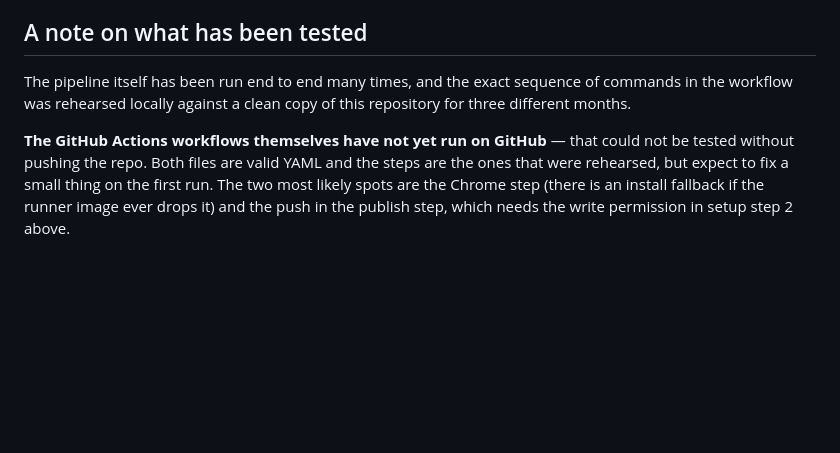
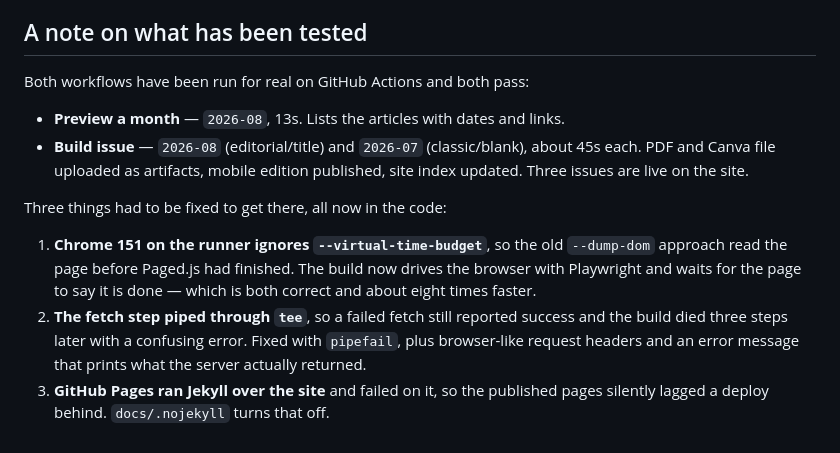
Before and after one commit to amoghsc/palakneeti-masik, a Markdown page: README.md, the part around the change. GitHub-like rendering; blank space fills up the shorter version.

Commit message:
Record what the first real runs found
Co-Authored-By: Claude Opus 5 <noreply@anthropic.com>

```diff
--- a/README.md
+++ b/README.md
@@ -128,13 +128,22 @@ Marathi** from Google Fonts for titles.
 
 ## A note on what has been tested
 
-The pipeline itself has been run end to end many times, and the exact sequence
-of commands in the workflow was rehearsed locally against a clean copy of this
-repository for three different months.
+Both workflows have been run for real on GitHub Actions and both pass:
 
-**The GitHub Actions workflows themselves have not yet run on GitHub** — that
-could not be tested without pushing the repo. Both files are valid YAML and the
-steps are the ones that were rehearsed, but expect to fix a small thing on the
-first run. The two most likely spots are the Chrome step (there is an install
-fallback if the runner image ever drops it) and the push in the publish step,
-which needs the write permission in setup step 2 above.
+- **Preview a month** — `2026-08`, 13s. Lists the articles with dates and links.
+- **Build issue** — `2026-08` (editorial/title) and `2026-07` (classic/blank),
+  about 45s each. PDF and Canva file uploaded as artifacts, mobile edition
+  published, site index updated. Three issues are live on the site.
+
+Three things had to be fixed to get there, all now in the code:
+
+1. **Chrome 151 on the runner ignores `--virtual-time-budget`**, so the old
+   `--dump-dom` approach read the page before Paged.js had finished. The build
+   now drives the browser with Playwright and waits for the page to say it is
+   done — which is both correct and about eight times faster.
+2. **The fetch step piped through `tee`**, so a failed fetch still reported
+   success and the build died three steps later with a confusing error. Fixed
+   with `pipefail`, plus browser-like request headers and an error message that
+   prints what the server actually returned.
+3. **GitHub Pages ran Jekyll over the site** and failed on it, so the published
+   pages silently lagged a deploy behind. `docs/.nojekyll` turns that off.
```
